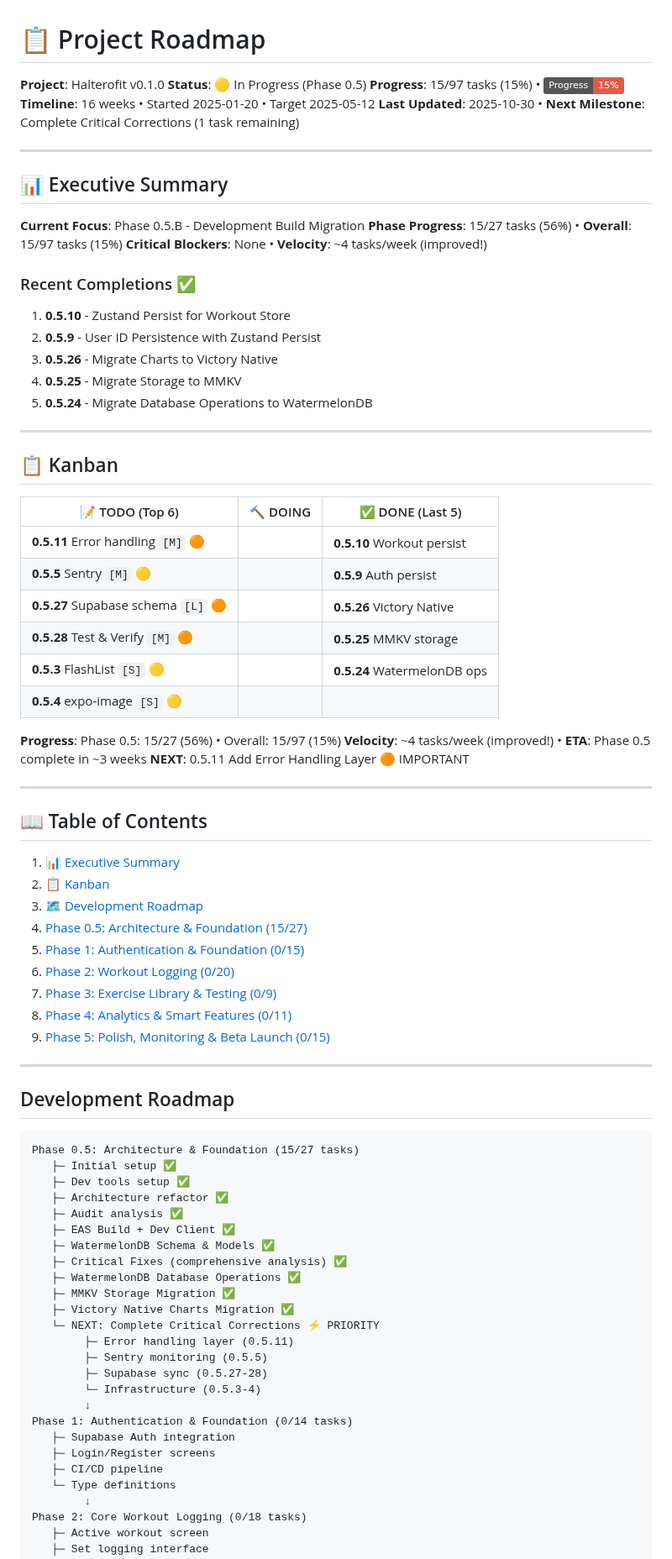
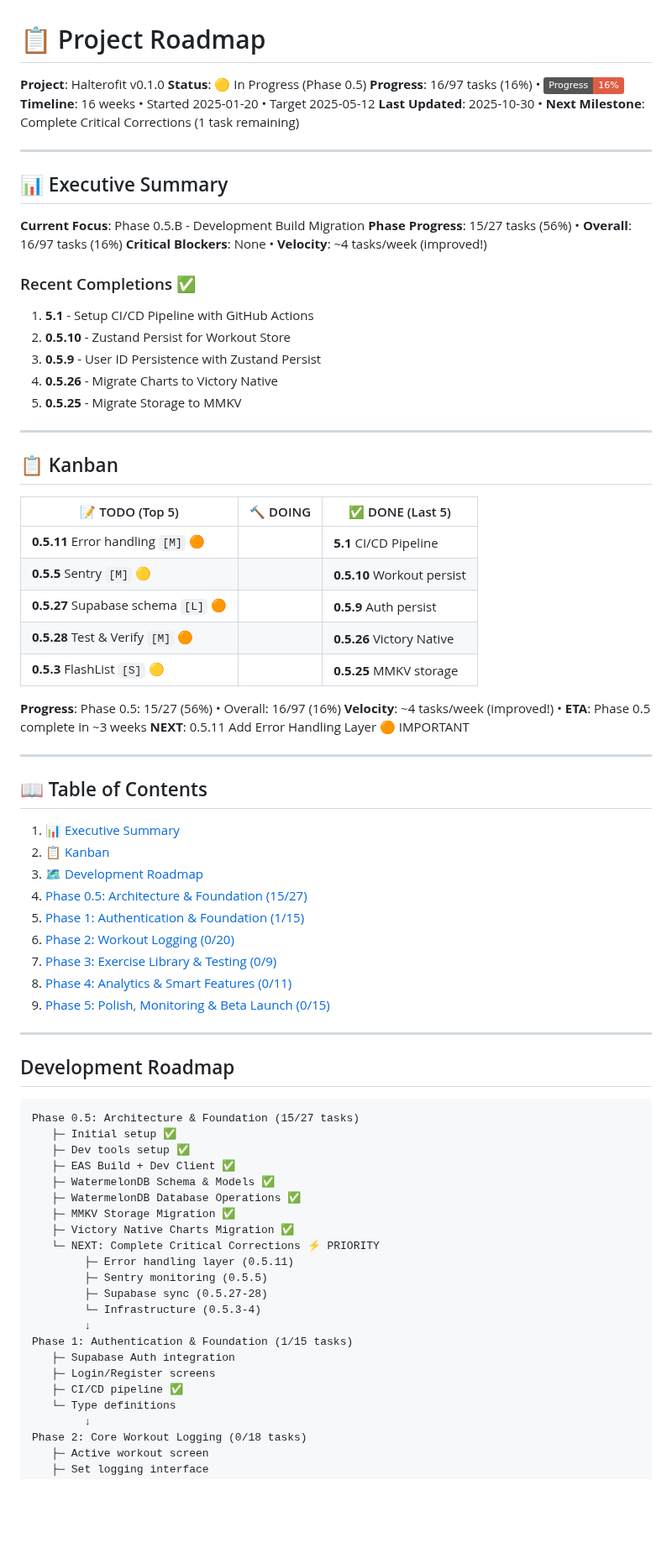
Before and after one commit to Kamaiko/Fitness-Tracker-App, a Markdown page: docs/TASKS.md, the part around one of its changes. Shown at 84% size. Drawn GitHub-style; badges without logos; blank space fills up the shorter version.

Commit message:
docs(tasks): Complete task 5.1 (CI/CD) and update cascade

```diff
--- a/docs/TASKS.md
+++ b/docs/TASKS.md
@@ -2,7 +2,7 @@
 
 **Project**: Halterofit v0.1.0
 **Status**: 🟡 In Progress (Phase 0.5)
-**Progress**: 15/97 tasks (15%) • ![](https://img.shields.io/badge/Progress-15%25-red)
+**Progress**: 16/97 tasks (16%) • ![](https://img.shields.io/badge/Progress-16%25-red)
 **Timeline**: 16 weeks • Started 2025-01-20 • Target 2025-05-12
 **Last Updated**: 2025-10-30 • **Next Milestone**: Complete Critical Corrections (1 task remaining)
 
@@ -11,31 +11,30 @@
 ## 📊 Executive Summary
 
 **Current Focus**: Phase 0.5.B - Development Build Migration
-**Phase Progress**: 15/27 tasks (56%) • **Overall**: 15/97 tasks (15%)
+**Phase Progress**: 15/27 tasks (56%) • **Overall**: 16/97 tasks (16%)
 **Critical Blockers**: None • **Velocity**: ~4 tasks/week (improved!)
 
 ### Recent Completions ✅
 
-1. **0.5.10** - Zustand Persist for Workout Store
-2. **0.5.9** - User ID Persistence with Zustand Persist
-3. **0.5.26** - Migrate Charts to Victory Native
-4. **0.5.25** - Migrate Storage to MMKV
-5. **0.5.24** - Migrate Database Operations to WatermelonDB
+1. **5.1** - Setup CI/CD Pipeline with GitHub Actions
+2. **0.5.10** - Zustand Persist for Workout Store
+3. **0.5.9** - User ID Persistence with Zustand Persist
+4. **0.5.26** - Migrate Charts to Victory Native
+5. **0.5.25** - Migrate Storage to MMKV
 
 ---
 
 ## 📋 Kanban
 
-| 📝 TODO (Top 6)                     | 🔨 DOING | ✅ DONE (Last 5)            |
-| ----------------------------------- | -------- | --------------------------- |
-| **0.5.11** Error handling `[M]` 🟠  |          | **0.5.10** Workout persist  |
-| **0.5.5** Sentry `[M]` 🟡           |          | **0.5.9** Auth persist      |
-| **0.5.27** Supabase schema `[L]` 🟠 |          | **0.5.26** Victory Native   |
-| **0.5.28** Test & Verify `[M]` 🟠   |          | **0.5.25** MMKV storage     |
-| **0.5.3** FlashList `[S]` 🟡        |          | **0.5.24** WatermelonDB ops |
-| **0.5.4** expo-image `[S]` 🟡       |          |                             |
+| 📝 TODO (Top 5)                     | 🔨 DOING | ✅ DONE (Last 5)           |
+| ----------------------------------- | -------- | -------------------------- |
+| **0.5.11** Error handling `[M]` 🟠  |          | **5.1** CI/CD Pipeline     |
+| **0.5.5** Sentry `[M]` 🟡           |          | **0.5.10** Workout persist |
+| **0.5.27** Supabase schema `[L]` 🟠 |          | **0.5.9** Auth persist     |
+| **0.5.28** Test & Verify `[M]` 🟠   |          | **0.5.26** Victory Native  |
+| **0.5.3** FlashList `[S]` 🟡        |          | **0.5.25** MMKV storage    |
 
-**Progress**: Phase 0.5: 15/27 (56%) • Overall: 15/97 (15%)
+**Progress**: Phase 0.5: 15/27 (56%) • Overall: 16/97 (16%)
 **Velocity**: ~4 tasks/week (improved!) • **ETA**: Phase 0.5 complete in ~3 weeks
 **NEXT**: 0.5.11 Add Error Handling Layer 🟠 IMPORTANT
 
@@ -47,7 +46,7 @@
 2. [📋 Kanban](#-kanban)
 3. [🗺️ Development Roadmap](#development-roadmap)
 4. [Phase 0.5: Architecture & Foundation (15/27)](#phase-05-architecture--foundation-1527)
-5. [Phase 1: Authentication & Foundation (0/15)](#phase-1-authentication--foundation-015)
+5. [Phase 1: Authentication & Foundation (1/15)](#phase-1-authentication--foundation-115)
 6. [Phase 2: Workout Logging (0/20)](#phase-2-workout-logging-020)
 7. [Phase 3: Exercise Library & Testing (0/9)](#phase-3-exercise-library--testing-09)
 8. [Phase 4: Analytics & Smart Features (0/11)](#phase-4-analytics--smart-features-011)
@@ -61,11 +60,8 @@
 Phase 0.5: Architecture & Foundation (15/27 tasks)
    ├─ Initial setup ✅
    ├─ Dev tools setup ✅
-   ├─ Architecture refactor ✅
-   ├─ Audit analysis ✅
    ├─ EAS Build + Dev Client ✅
    ├─ WatermelonDB Schema & Models ✅
-   ├─ Critical Fixes (comprehensive analysis) ✅
    ├─ WatermelonDB Database Operations ✅
    ├─ MMKV Storage Migration ✅
    ├─ Victory Native Charts Migration ✅
@@ -75,10 +71,10 @@ Phase 0.5: Architecture & Foundation (15/27 tasks)
         ├─ Supabase sync (0.5.27-28)
         └─ Infrastructure (0.5.3-4)
         ↓
-Phase 1: Authentication & Foundation (0/14 tasks)
+Phase 1: Authentication & Foundation (1/15 tasks)
    ├─ Supabase Auth integration
    ├─ Login/Register screens
-   ├─ CI/CD pipeline
+   ├─ CI/CD pipeline ✅
    └─ Type definitions
         ↓
 Phase 2: Core Workout Logging (0/18 tasks)
```
Also changed, not shown: other parts of docs/TASKS.md (+7 -20 lines), README.md (+1 -0 lines).
